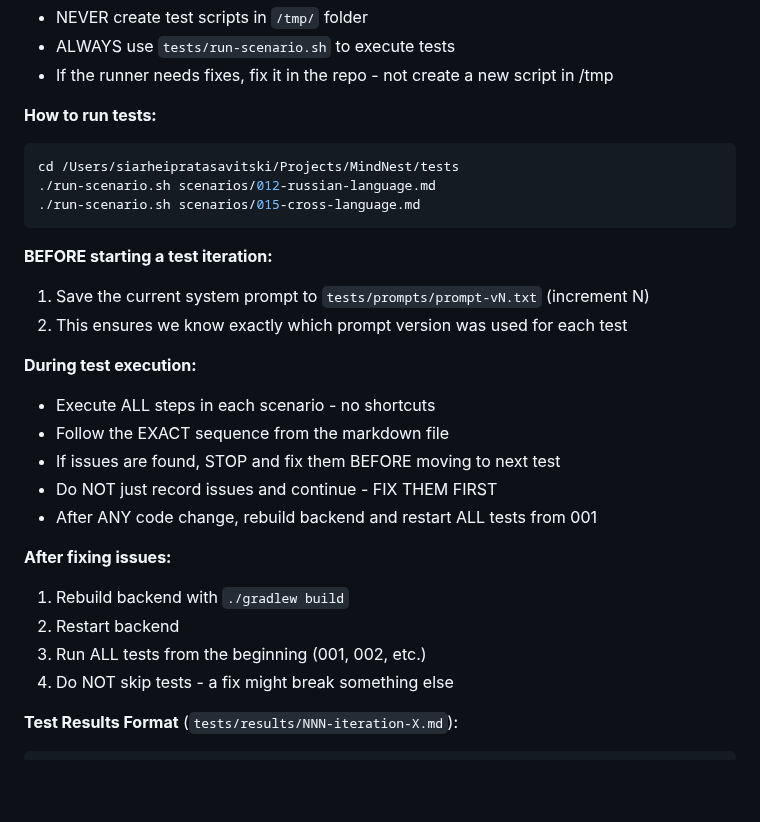
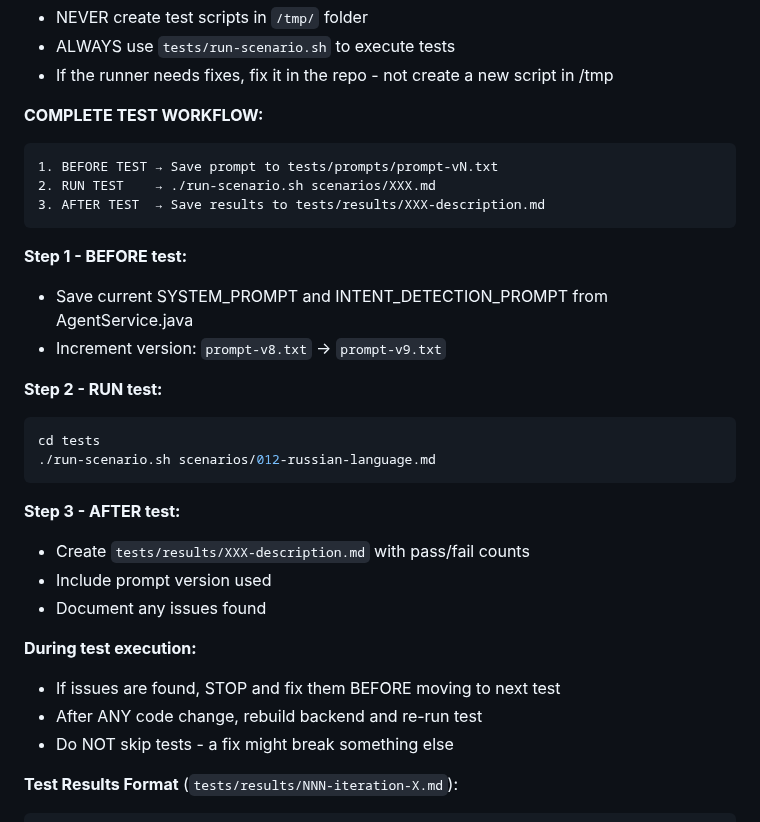
Before and after one commit to sprotasovitsky/mindnest, a Markdown page: CLAUDE.md, the part around the change. Rendered like a GitHub page; blank space fills up the shorter version.

Commit message:
docs: Add complete test workflow (prompt → run → results)
Updated both tests/README.md and CLAUDE.md with clear 3-step workflow:
1. BEFORE TEST → Save prompt to tests/prompts/prompt-vN.txt
2. RUN TEST    → ./run-scenario.sh scenarios/XXX.md
3. AFTER TEST  → Save results to tests/results/XXX-description.md

🤖 Generated with [Claude Code](https://claude.com/claude-code)

Co-Authored-By: Claude Opus 4.5 <noreply@anthropic.com>

````diff
--- a/CLAUDE.md
+++ b/CLAUDE.md
@@ -211,29 +211,33 @@ After each test scenario, verify:
 - ALWAYS use `tests/run-scenario.sh` to execute tests
 - If the runner needs fixes, fix it in the repo - not create a new script in /tmp
 
-**How to run tests:**
-```bash
-cd /Users/siarheipratasavitski/Projects/MindNest/tests
-./run-scenario.sh scenarios/012-russian-language.md
-./run-scenario.sh scenarios/015-cross-language.md
+**COMPLETE TEST WORKFLOW:**
+
+```
+1. BEFORE TEST → Save prompt to tests/prompts/prompt-vN.txt
+2. RUN TEST    → ./run-scenario.sh scenarios/XXX.md
+3. AFTER TEST  → Save results to tests/results/XXX-description.md
 ```
 
-**BEFORE starting a test iteration:**
-1. Save the current system prompt to `tests/prompts/prompt-vN.txt` (increment N)
-2. This ensures we know exactly which prompt version was used for each test
+**Step 1 - BEFORE test:**
+- Save current SYSTEM_PROMPT and INTENT_DETECTION_PROMPT from AgentService.java
+- Increment version: `prompt-v8.txt` → `prompt-v9.txt`
+
+**Step 2 - RUN test:**
+```bash
+cd tests
+./run-scenario.sh scenarios/012-russian-language.md
+```
+
+**Step 3 - AFTER test:**
+- Create `tests/results/XXX-description.md` with pass/fail counts
+- Include prompt version used
+- Document any issues found
 
 **During test execution:**
-- Execute ALL steps in each scenario - no shortcuts
-- Follow the EXACT sequence from the markdown file
 - If issues are found, STOP and fix them BEFORE moving to next test
-- Do NOT just record issues and continue - FIX THEM FIRST
-- After ANY code change, rebuild backend and restart ALL tests from 001
-
-**After fixing issues:**
-1. Rebuild backend with `./gradlew build`
-2. Restart backend
-3. Run ALL tests from the beginning (001, 002, etc.)
-4. Do NOT skip tests - a fix might break something else
+- After ANY code change, rebuild backend and re-run test
+- Do NOT skip tests - a fix might break something else
 
 **Test Results Format** (`tests/results/NNN-iteration-X.md`):
 ```
````
Also changed, not shown: 1 other file.
